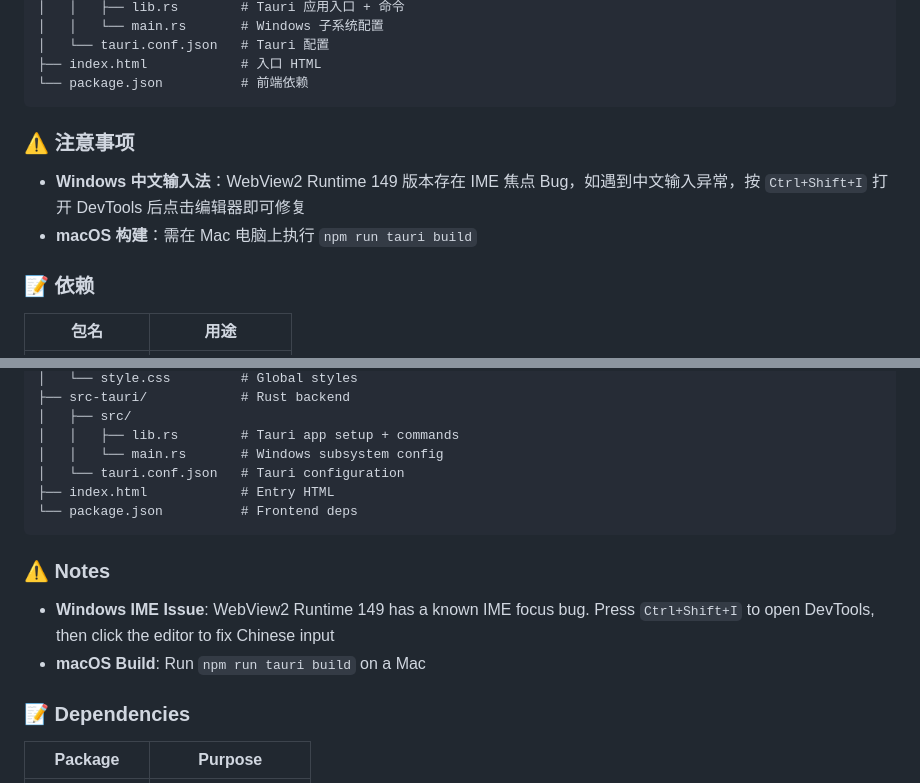
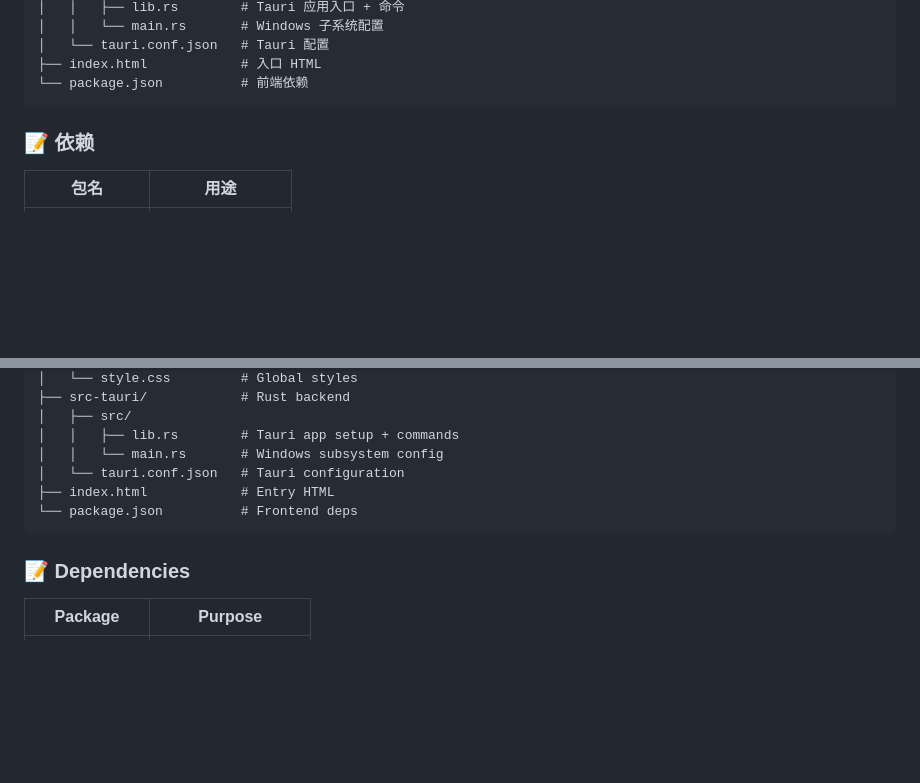
Before and after one commit to jayneena/md-previewer, a Markdown page: README.md, 2 parts joined by grey strips. Drawn GitHub-style; blank space fills up the shorter version.

Commit message:
Remove notes on IME issues and macOS build
Removed notes about Windows IME issues and macOS build requirements from README.

````diff
--- a/README.md
+++ b/README.md
@@ -66,11 +66,6 @@ md-previewer/
 ├── index.html            # 入口 HTML
 └── package.json          # 前端依赖
 ```
-
-### ⚠️ 注意事项
-
-- **Windows 中文输入法**：WebView2 Runtime 149 版本存在 IME 焦点 Bug，如遇到中文输入异常，按 `Ctrl+Shift+I` 打开 DevTools 后点击编辑器即可修复
-- **macOS 构建**：需在 Mac 电脑上执行 `npm run tauri build`
 
 ### 📝 依赖
 
@@ -142,11 +137,6 @@ md-previewer/
 └── package.json          # Frontend deps
 ```
 
-### ⚠️ Notes
-
-- **Windows IME Issue**: WebView2 Runtime 149 has a known IME focus bug. Press `Ctrl+Shift+I` to open DevTools, then click the editor to fix Chinese input
-- **macOS Build**: Run `npm run tauri build` on a Mac
-
 ### 📝 Dependencies
 
 | Package | Purpose |
````
